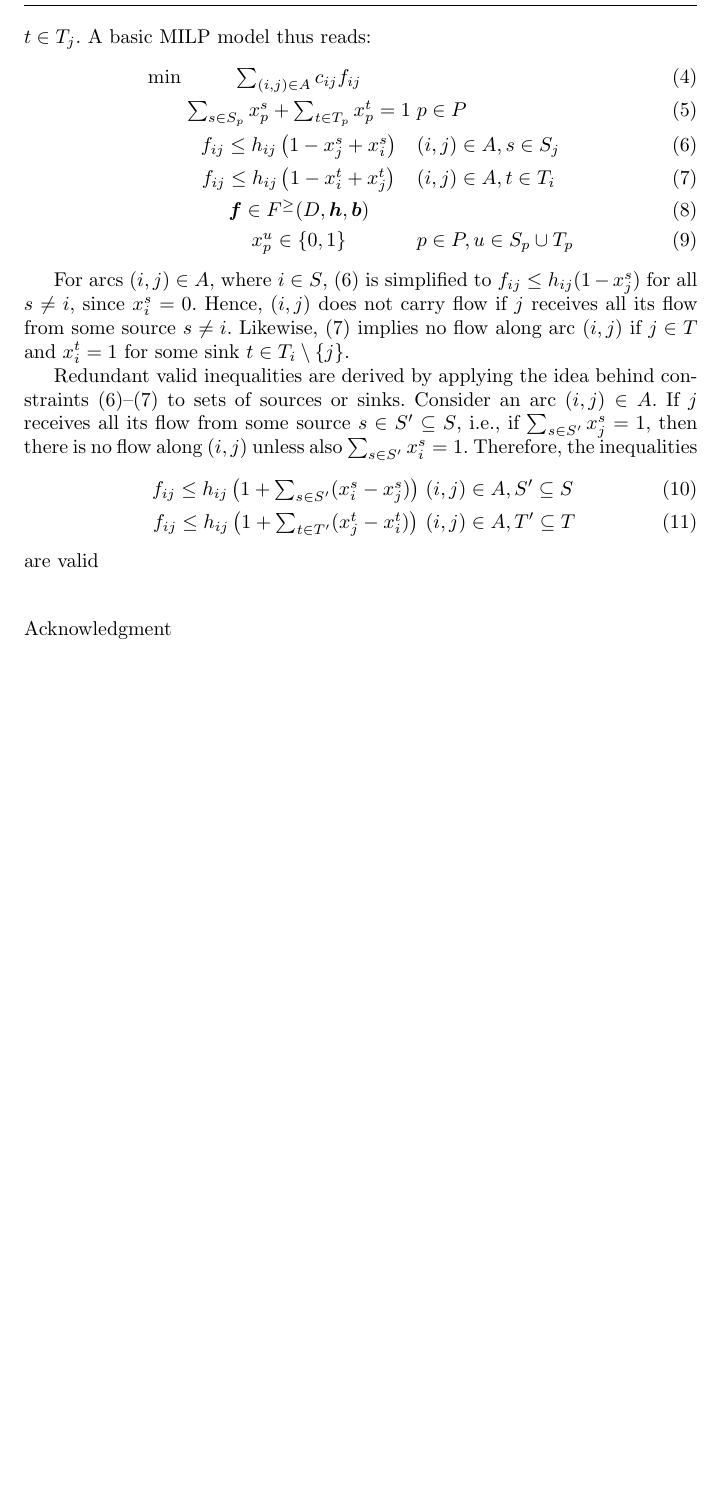
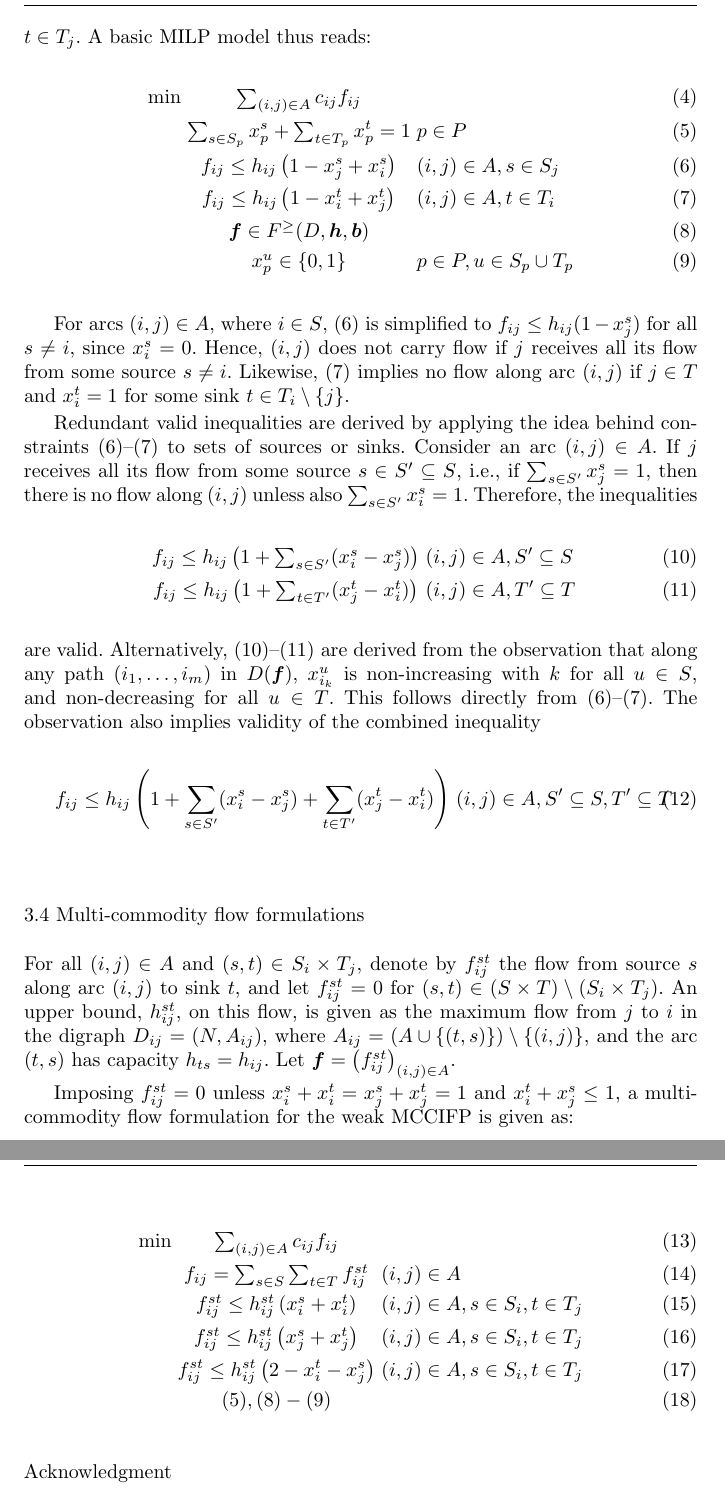
Before and after one commit to DagHaugland/MalagaGit, a LaTeX paper (Generalized/Text/confinf.tex): part of page 8 of 9 before the commit and two parts of pages 8 and 9 of 10 after it, the two joined at a grey line, cut so that both start at the same text, the shorter picture padded with empty space. Compiled offline with pdfLaTeX.

Commit message:
Add files via upload

```diff
--- a/Generalized/Text/confinf.tex
+++ b/Generalized/Text/confinf.tex
@@ -363,7 +364,7 @@ A basic MILP model thus reads:
      & f_{ij}\leq h_{ij}\left(1-x_j^s+x_i^s\right) & (i,j)\in A, s\in S_j \label{eq:sMCCIFP} \\
      & f_{ij}\leq h_{ij}\left(1-x_i^t+x_j^t\right) & (i,j)\in A, t\in T_i \label{eq:tMCCIFP} \\
      & \boldsymbol{f}\in F^{\geq}(D,\boldsymbol{h},\boldsymbol{b}) \label{eq:fMCCIFP} \\
-     & x_p^u\in\{0,1\} & p\in P, u\in S_p\cup T_p \label{eq:x}
+     & x_p^u\in\{0,1\} & p\in P, u\in S_p\cup T_p \label{eq:xMCCIFP}
 \end{eqnarray}
 
 For arcs $(i,j)\in A$, where $i\in S$, \eqref{eq:sMCCIFP} is simplified to $f_{ij}\leq h_{ij}(1-x_j^s)$ for all $s\neq i$, since $x_i^s=0$.
@@ -379,7 +380,35 @@ Therefore, the inequalities
  & f_{ij}\leq h_{ij}\left(1+\sum_{s\in S'}(x_i^s-x_j^s)\right) & (i,j)\in A, S'\subseteq S \label{eq:visMCCIFP} \\
  & f_{ij}\leq h_{ij}\left(1+\sum_{t\in T'}(x_j^t-x_i^t)\right) & (i,j)\in A, T'\subseteq T \label{eq:vitMCCIFP}
 \end{eqnarray}
-are valid
+are valid.
+Alternatively, \eqref{eq:visMCCIFP}--\eqref{eq:vitMCCIFP} are derived from the observation that along any path $(i_1,\ldots,i_m)$ in $D(\boldsymbol{f})$,
+$x_{i_k}^u$ is non-increasing with $k$ for all $u\in S$, and non-decreasing for all $u\in T$.
+This follows directly from \eqref{eq:sMCCIFP}--\eqref{eq:tMCCIFP}.
+The observation also implies validity of the combined inequality
+\begin{eqnarray}
+	& \displaystyle{f_{ij}\leq h_{ij}\left(1+\sum_{s\in S'}(x_i^s-x_j^s) + \sum_{t\in T'}(x_j^t-x_i^t)\right)} & (i,j)\in A, S'\subseteq S, T'\subseteq T \label{eq:vistMCCIFP}
+\end{eqnarray}
+
+\subsection{Multi-commodity flow formulations} \label{sec:mciMILP}
+For all $(i,j)\in A$ and $(s,t)\in S_i\times T_j$, denote by $f_{ij}^{st}$ the flow from source $s$ along arc $(i,j)$ to sink $t$,
+and let $f_{ij}^{st}=0$ for $(s,t)\in (S\times T)\setminus(S_i\times T_j)$.
+An upper bound, $h_{ij}^{st}$, on this flow, is given as the maximum flow from $j$ to $i$ in the digraph $D_{ij}=(N,A_{ij})$,
+where $A_{ij}=\left(A\cup\{(t,s)\}\right)\setminus\{(i,j)\}$, and the arc $(t,s)$ has capacity $h_{ts}=h_{ij}$.
+% Define $b_u^{st}=b_u$ for $u\in\{s,t\}$, and $b_u^{st}=0$ for all $u\in (S\cup T)\setminus\{s,t\}$.
+Let $\boldsymbol{f}=\left(f_{ij}^{st}\right)_{(i,j)\in A}$.
+% $\boldsymbol{h}^{st}=\left(h_{ij}^{st}\right)_{(i,j)\in A}$, and
+% $\boldsymbol{b}^{st}=\left(b_u^{st}\right)_{u\in S\cup T}$.
+
+Imposing $f_{ij}^{st}=0$ unless $x_i^s+x_i^t=x_j^s+x_j^t=1$ and $x_i^t+x_j^s\leq 1$, a multi-commodity flow formulation for the weak MCCIFP is given as:
+
+\begin{eqnarray}
+\min & \sum_{(i,j)\in A}c_{ij}f_{ij} \label{eq:objmMCCIFP} \\
+     & f_{ij} = \sum_{s\in S}\sum_{t\in T}f_{ij}^{st} & (i,j)\in A \label{eq:fmMCCIFP} \\
+     & f_{ij}^{st}\leq h_{ij}^{st}\left(x_i^s+x_i^t\right) & (i,j)\in A, s\in S_i, t\in T_j \label{eq:imMCCIFP} \\
+     & f_{ij}^{st}\leq h_{ij}^{st}\left(x_j^s+x_j^t\right) & (i,j)\in A, s\in S_i, t\in T_j \label{eq:jmMCCIFP} \\
+     & f_{ij}^{st}\leq h_{ij}^{st}\left(2-x_i^t-x_j^s\right) & (i,j)\in A, s\in S_i, t\in T_j \label{eq:ijmMCCIFP} \\
+     & \eqref{eq:convMCCIFP}, \eqref{eq:fMCCIFP}-\eqref{eq:xMCCIFP}\label{eq:mMCCIFP}
+\end{eqnarray}
 
 \subsection*{Acknowledgment}
 \small{The work of the second author has been funded by grants from the Spanish state (TIN2012-37483-C03-01 and TIN2015-66680), Junta de Andaluc\'{\i}a (P11-TIC-7176),
```
Also changed, not shown: Generalized/Text/ref.bib (+2 -2 lines), Generalized/Text/confinf.tex (7 more changed lines).
